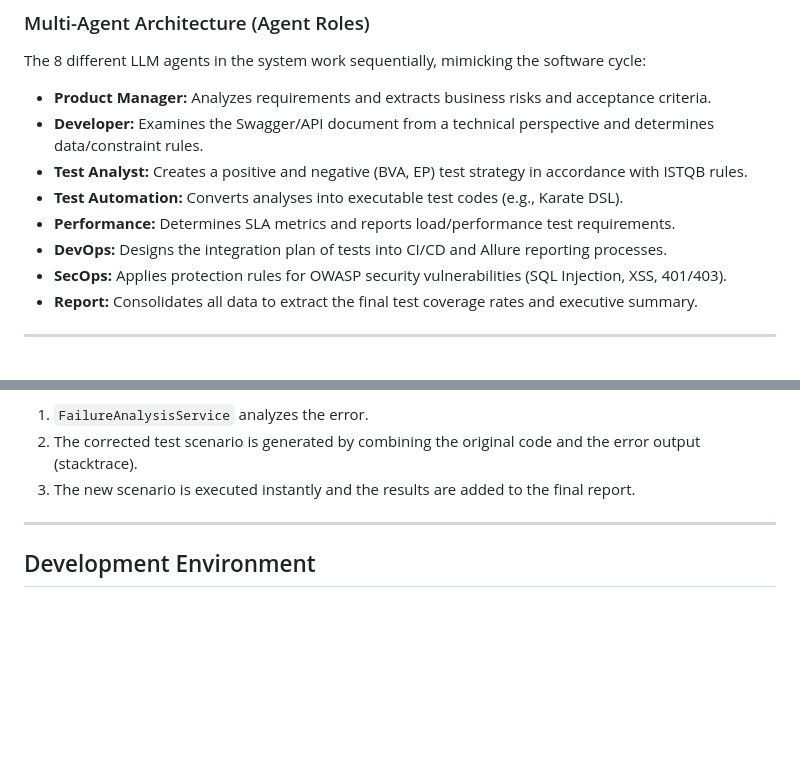
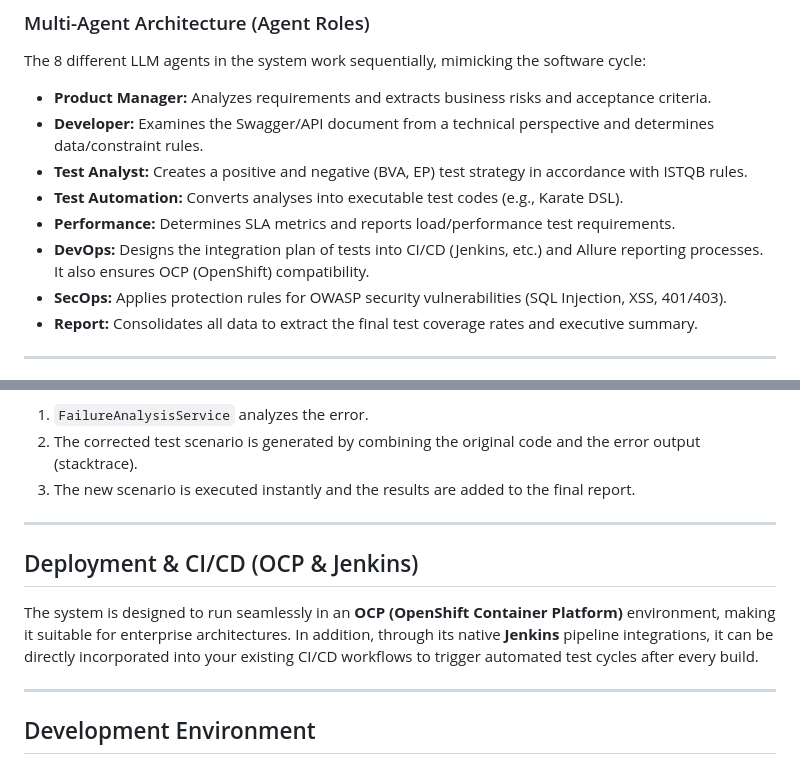
Before and after one commit to onurkavutlu/ai-test-generator, a Markdown page: README_EN.md, 2 parts joined by grey strips. GitHub-like rendering; blank space fills up the shorter version.

```diff
--- a/README_EN.md
+++ b/README_EN.md
@@ -28,7 +28,7 @@ The 8 different LLM agents in the system work sequentially, mimicking the softwa
 * **Test Analyst:** Creates a positive and negative (BVA, EP) test strategy in accordance with ISTQB rules.
 * **Test Automation:** Converts analyses into executable test codes (e.g., Karate DSL).
 * **Performance:** Determines SLA metrics and reports load/performance test requirements.
-* **DevOps:** Designs the integration plan of tests into CI/CD and Allure reporting processes.
+* **DevOps:** Designs the integration plan of tests into CI/CD (Jenkins, etc.) and Allure reporting processes. It also ensures OCP (OpenShift) compatibility.
 * **SecOps:** Applies protection rules for OWASP security vulnerabilities (SQL Injection, XSS, 401/403).
 * **Report:** Consolidates all data to extract the final test coverage rates and executive summary.
 
@@ -84,6 +84,12 @@ If a failed (`FAILED`) test is found:
 
 ---
 
+## Deployment & CI/CD (OCP & Jenkins)
+
+The system is designed to run seamlessly in an **OCP (OpenShift Container Platform)** environment, making it suitable for enterprise architectures. In addition, through its native **Jenkins** pipeline integrations, it can be directly incorporated into your existing CI/CD workflows to trigger automated test cycles after every build.
+
+---
+
 ## Development Environment
 
 Developed with the Spring Boot infrastructure, the project uses an in-memory (H2) database by default. You can run and test it immediately with the `local` profile without needing any extra database setup.
```
Also changed, not shown: README.md (+7 -1 lines).
